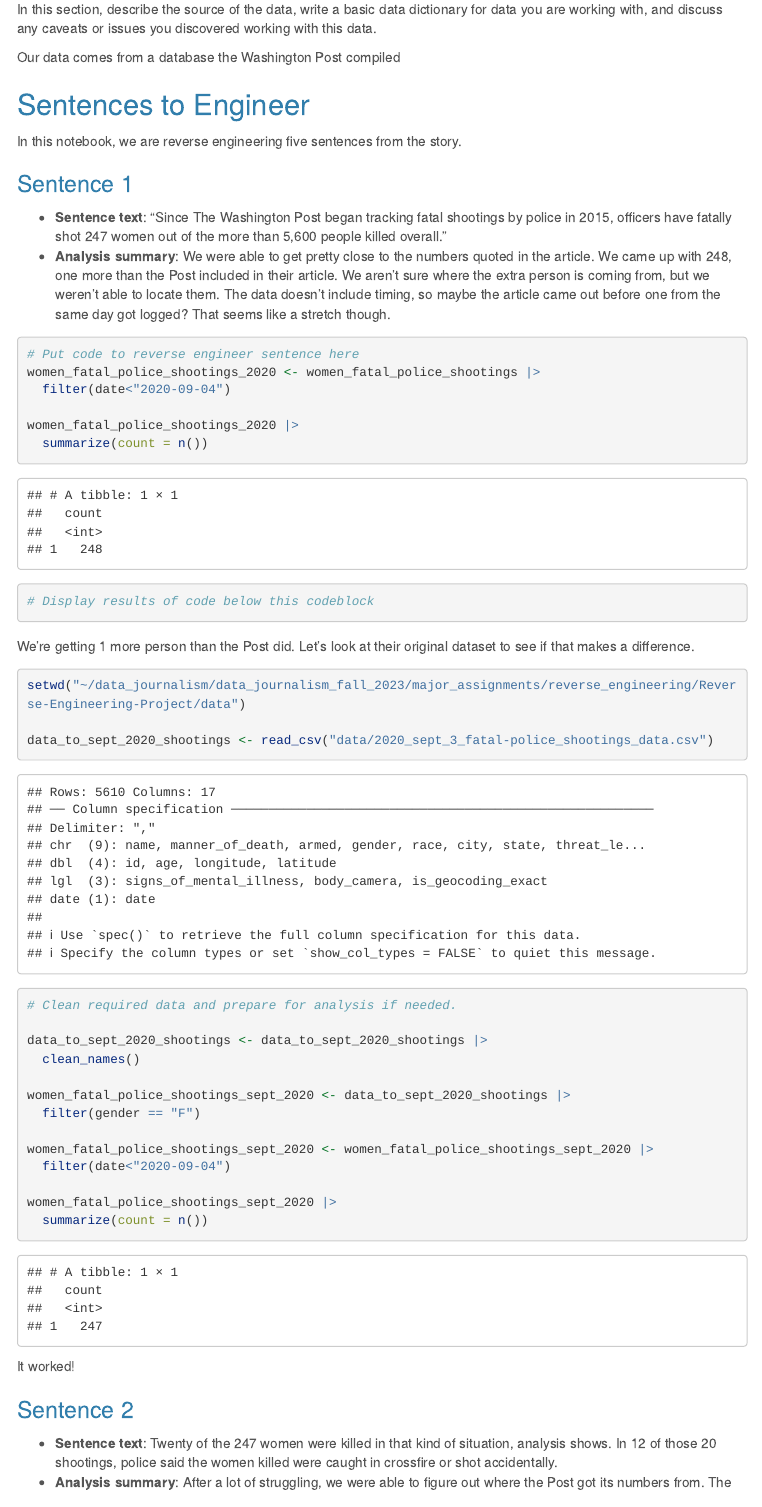
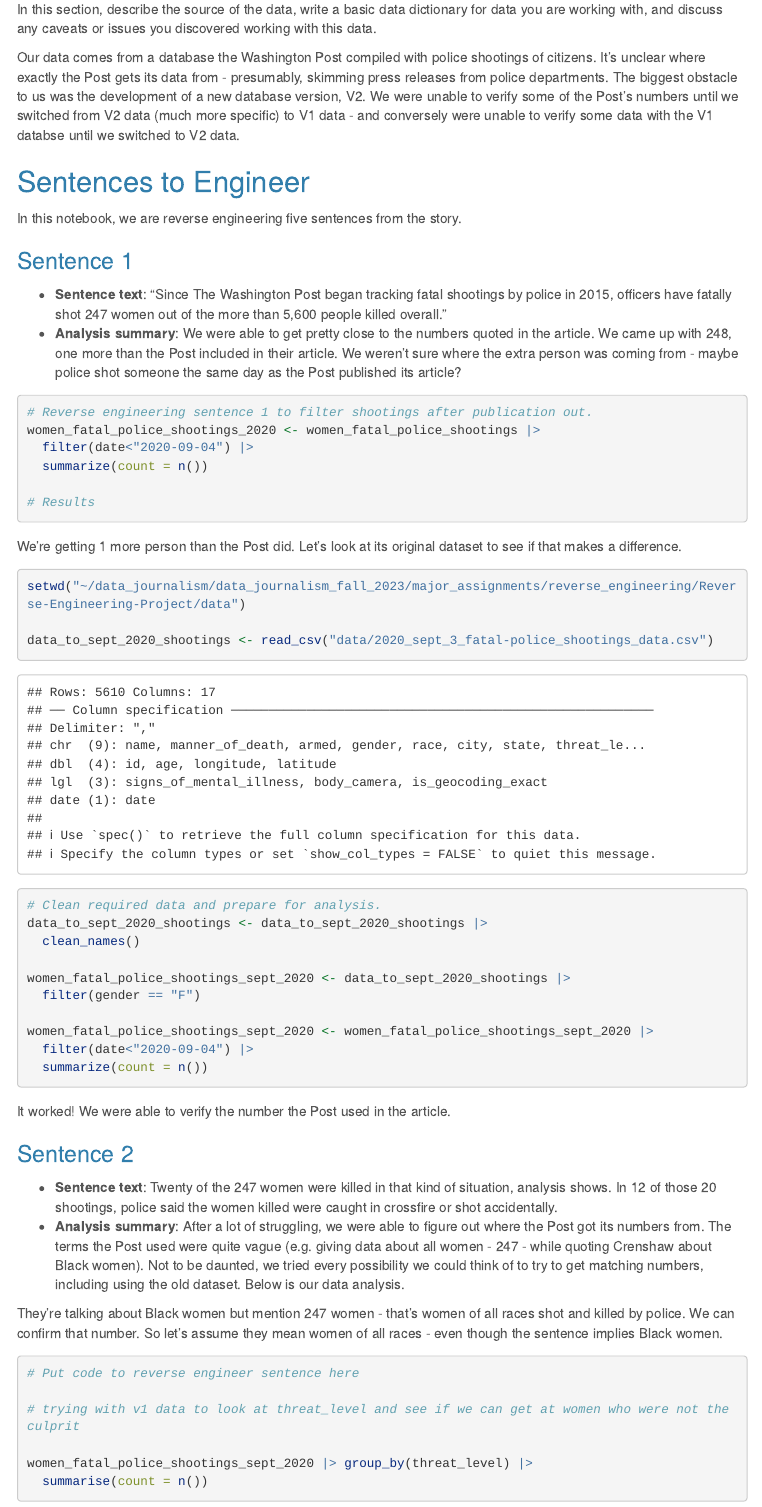
Before and after one commit to mennata77a/Reverse-Engineering-Project, an R Markdown document (reverse_engineering_group_notebook.Rmd): the page in a window 1100 px wide, from 370 px down. Rendered offline with R 4.5, knitr and Pandoc, with nearby package versions; some code elsewhere in the file could not run offline; menus at the side of the page are left out; long lines of code are wrapped; column names are cleaned by a stand-in for the janitor package.

Commit message:
Update reverse_engineering_group_notebook.Rmd

````diff
--- a/reverse_engineering_group_notebook.Rmd
+++ b/reverse_engineering_group_notebook.Rmd
@@ -35,7 +35,7 @@
 
 In this section, describe the source of the data, write a basic data dictionary for data you are working with, and discuss any caveats or issues you discovered working with this data.
 
-Our data comes from a database the Washington Post compiled
+Our data comes from a database the Washington Post compiled with police shootings of citizens. It's unclear where exactly the Post gets its data from - presumably, skimming press releases from police departments. The biggest obstacle to us was the development of a new database version, V2. We were unable to verify some of the Post's numbers until we switched from V2 data (much more specific) to V1 data - and conversely were unable to verify some data with the V1 databse until we switched to V2 data.
 
 ```{r echo=FALSE, message=FALSE}
 # This code sets the working directory to my local one (Taylor) - it will mess up your code, so erase this section and make sure yours is set to the correct working directory
@@ -66,29 +67,25 @@
 ### Sentence 1
 
 * **Sentence text**: "Since The Washington Post began tracking fatal shootings by police in 2015, officers have fatally shot 247 women out of the more than 5,600 people killed overall."
-* **Analysis summary**: We were able to get pretty close to the numbers quoted in the article. We came up with 248, one more than the Post included in their article. We aren't sure where the extra person is coming from, but we weren't able to locate them. The data doesn't include timing, so maybe the article came out before one from the same day got logged? That seems like a stretch though.
+* **Analysis summary**: We were able to get pretty close to the numbers quoted in the article. We came up with 248, one more than the Post included in their article. We weren't sure where the extra person was coming from - maybe police shot someone the same day as the Post published its article?
 
 ```{r}
-# Put code to reverse engineer sentence here
+# Reverse engineering sentence 1 to filter shootings after publication out.
 women_fatal_police_shootings_2020 <- women_fatal_police_shootings |>
-  filter(date<"2020-09-04")
-
-women_fatal_police_shootings_2020 |>
+  filter(date<"2020-09-04") |>
   summarize(count = n())
 
-# Display results of code below this codeblock
-
+# Results
 ```
 
-We're getting 1 more person than the Post did. Let's look at their original dataset to see if that makes a difference.
+We're getting 1 more person than the Post did. Let's look at its original dataset to see if that makes a difference.
 
 ```{r}
 setwd("~/data_journalism/data_journalism_fall_2023/major_assignments/reverse_engineering/Reverse-Engineering-Project/data")
 
 data_to_sept_2020_shootings <- read_csv("data/2020_sept_3_fatal-police_shootings_data.csv")
 
-# Clean required data and prepare for analysis if needed.
-
+# Clean required data and prepare for analysis.
 data_to_sept_2020_shootings <- data_to_sept_2020_shootings |>
   clean_names()
 
@@ -96,14 +93,12 @@
   filter(gender == "F")
 
 women_fatal_police_shootings_sept_2020 <- women_fatal_police_shootings_sept_2020 |>
-  filter(date<"2020-09-04")
-
-women_fatal_police_shootings_sept_2020 |>
+  filter(date<"2020-09-04") |>
   summarize(count = n())
 
 ```
 
-It worked!
+It worked! We were able to verify the number the Post used in the article.
 
 ### Sentence 2
 
````
Also changed, not shown: reverse_engineering_group_notebook.Rmd (7 more changed lines).
